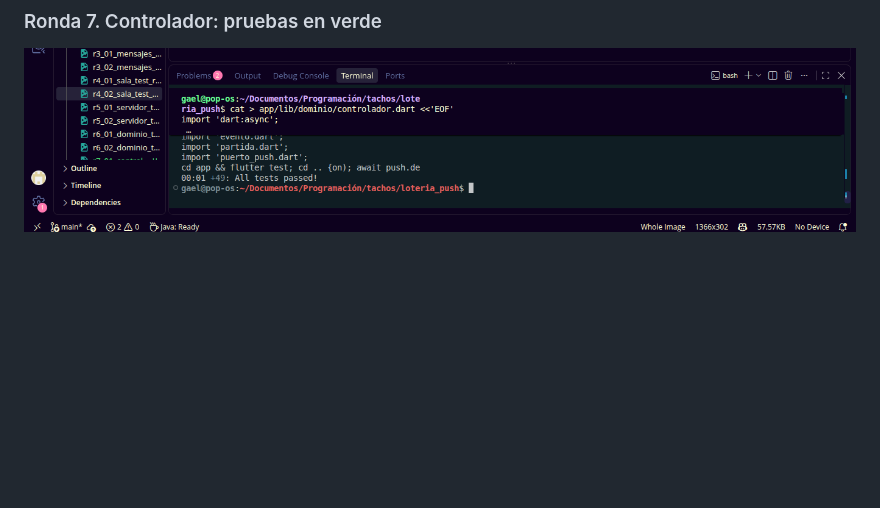
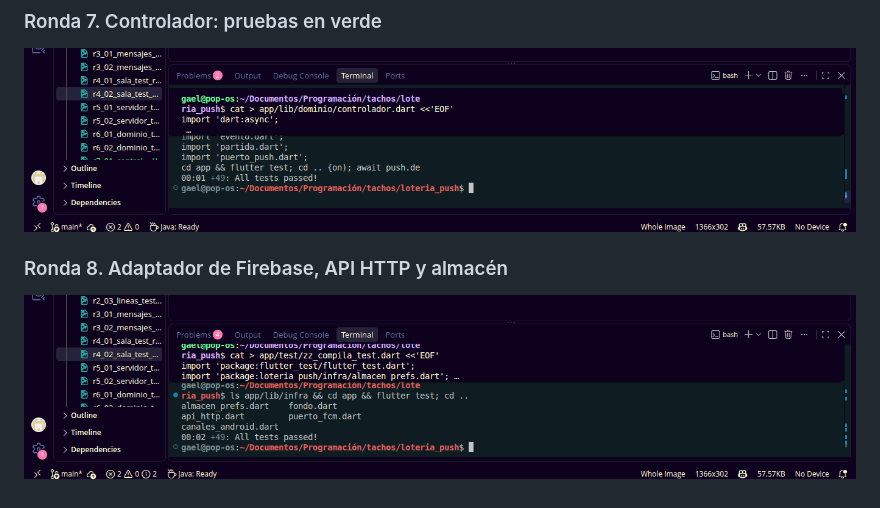
Before and after one commit to 1225100273gaao-ops/loteria_push, a Markdown page: README.md, the part around the change. Rendered like a GitHub page; pictures changed too: capturas/r8_01_infra_compila.png (added); blank space fills up the shorter version.

Commit message:
Ronda 8: adaptador de Firebase, API HTTP y almacén

```diff
--- a/README.md
+++ b/README.md
@@ -74,3 +74,7 @@ Manual TDD: notificaciones push (Firebase Cloud Messaging) en Flutter con un ser
 ### Ronda 7. Controlador: pruebas en verde
 
 ![Controlador en verde](capturas/r7_02_controlador_test_verde.png)
+
+### Ronda 8. Adaptador de Firebase, API HTTP y almacén
+
+![Capa infra](capturas/r8_01_infra_compila.png)
```
Also changed, not shown: 5 other files.
